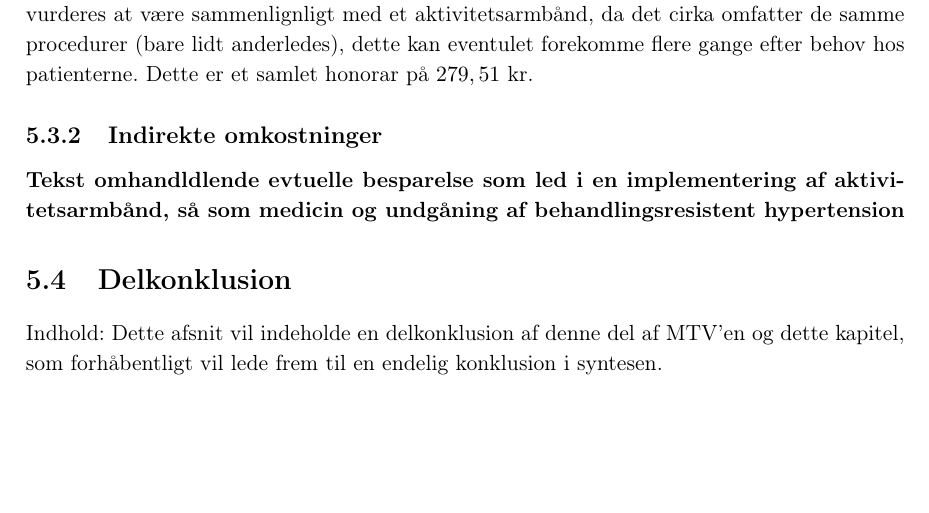
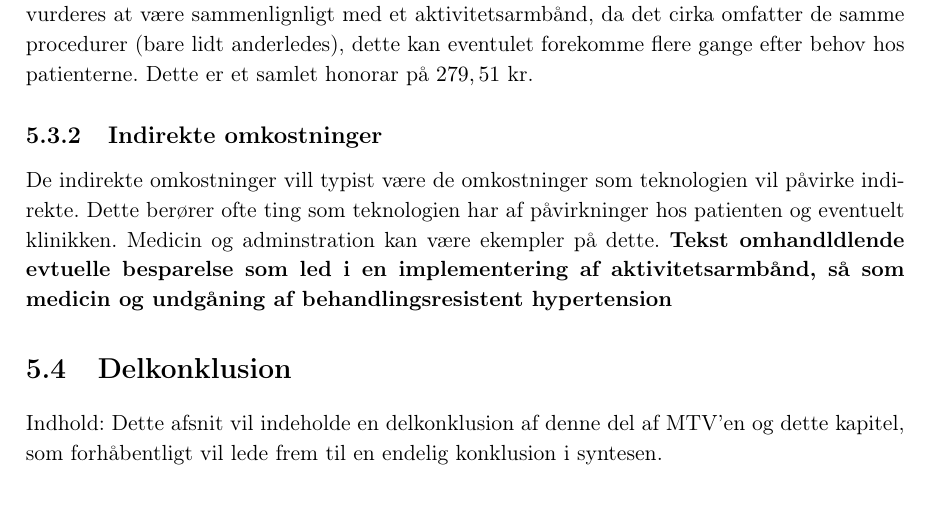
Before and after one commit to signehk/ST5, a LaTeX book (mainNy.tex, which reads contents/hMTV/fOekonomi/oekonomi_armbaand.tex): part of page 37 of 44, cut so that both start at the same text. Compiled offline with pdfLaTeX.

Commit message:
:money_with_wings:

```diff
--- a/contents/hMTV/fOekonomi/oekonomi_armbaand.tex
+++ b/contents/hMTV/fOekonomi/oekonomi_armbaand.tex
@@ -24,7 +24,7 @@ Til at bedømme omkostningerne forbundet ved brug af Fitbit Flex, tages der udga
 Da der ikke forekommer nogle direkte omkostninger i forhold til udlån og introduktion af aktivitets armbånd, sammenlignes der i stedet med udgifterne ved hjemmeblodtryksmåling. Udlevering og introduktion af hjemmeblodtryksmåler udstyr vil typisk forekomme ved en konsultation, hvorfor der også vil blive lagt honorar til dette. Honoraret for en konsultation ligger på $137,83$ kr. som der også er skrevet i afsnit \autoref{sec:nuv_primaer}. Udlån og instruktion af hjemmeblodtryksmåler ligger på $141,68$ kr. hvilket vurderes at være sammenlignligt med et aktivitetsarmbånd, da det cirka omfatter de samme procedurer (bare lidt anderledes), dette kan eventulet forekomme flere gange efter behov hos patienterne. Dette er et samlet honorar på $279,51$ kr.
 
 \subsection{Indirekte omkostninger}
-
+De indirekte omkostninger vill typist være de omkostninger som teknologien vil påvirke indirekte. Dette berører ofte ting som teknologien har af påvirkninger hos patienten og eventuelt klinikken. Medicin og adminstration kan være ekempler på dette.
 \textbf{Tekst omhandldlende evtuelle besparelse som led i en implementering af aktivitetsarmbånd, så som medicin og undgåning af behandlingsresistent hypertension}
 
 
```
